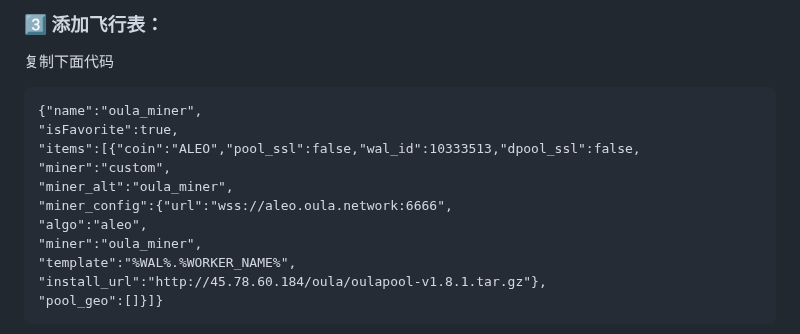
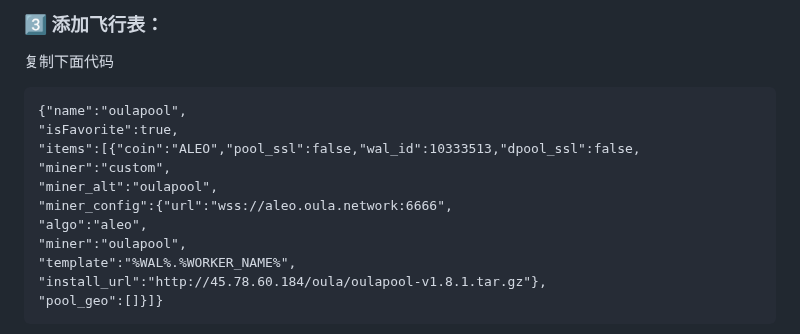
Before and after one commit to gdkiddd/oula, a Markdown page: oula.md, the part around the change. GitHub-like rendering.

````diff
--- a/oula.md
+++ b/oula.md
@@ -109,14 +109,14 @@ nvidia-driver-update
 ### 3️⃣ 添加飞行表：
 复制下面代码
 ```
-{"name":"oula_miner",
+{"name":"oulapool",
 "isFavorite":true,
 "items":[{"coin":"ALEO","pool_ssl":false,"wal_id":10333513,"dpool_ssl":false,
 "miner":"custom",
-"miner_alt":"oula_miner",
+"miner_alt":"oulapool",
 "miner_config":{"url":"wss://aleo.oula.network:6666",
 "algo":"aleo",
-"miner":"oula_miner",
+"miner":"oulapool",
 "template":"%WAL%.%WORKER_NAME%",
 "install_url":"http://45.78.60.184/oula/oulapool-v1.8.1.tar.gz"},
 "pool_geo":[]}]}
````
